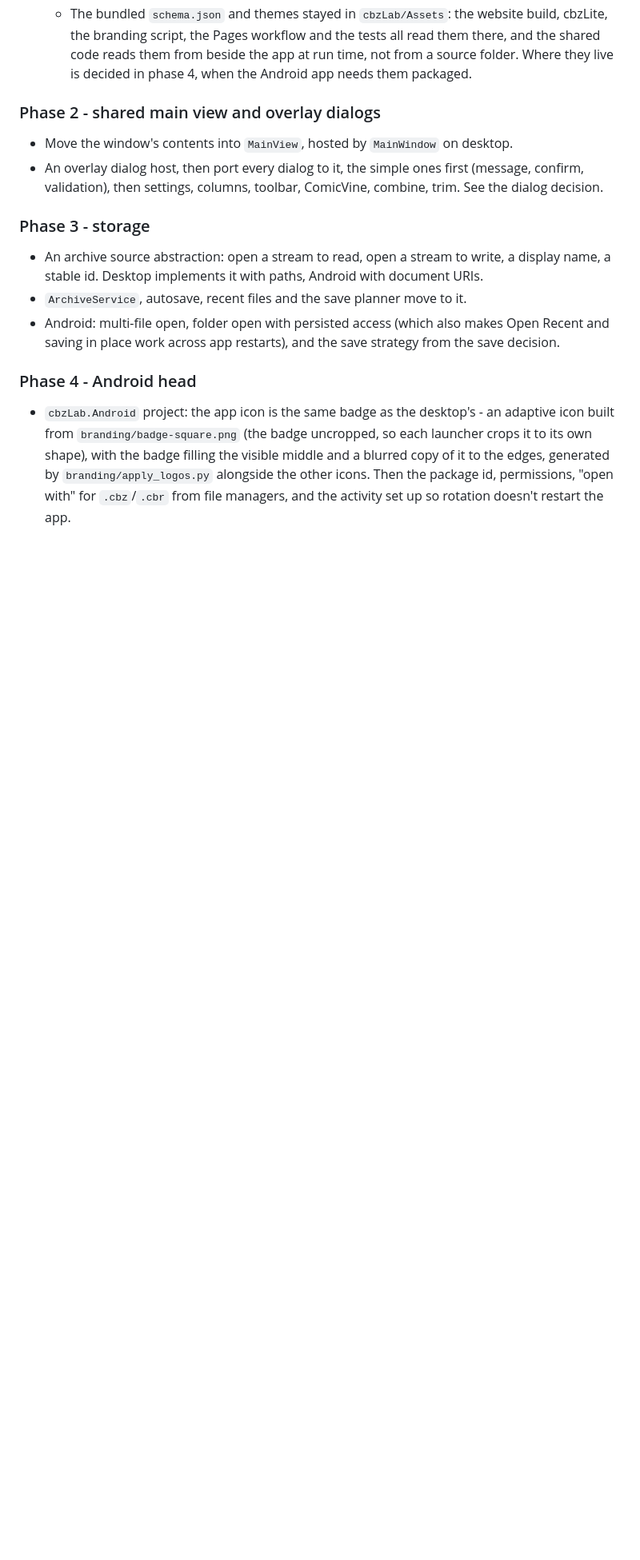
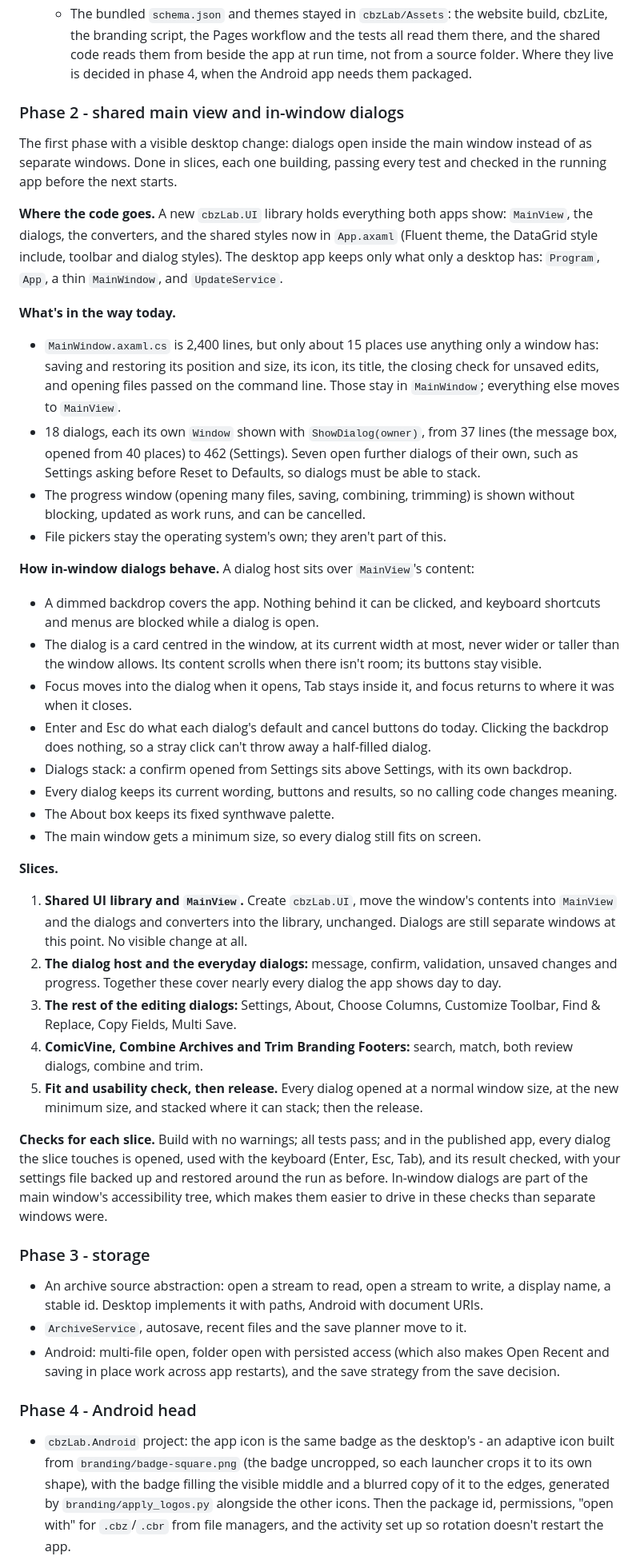
Before and after one commit to fexofenadine/cbzLab, a Markdown page: docs/ANDROID_PLAN.md, the part around one of its changes. Shown at 80% size. Drawn GitHub-style; blank space fills up the shorter version.

Commit message:
Add the phase 2 plan and decisions to the Android plan
In-window dialogs in five slices, a shared cbzLab.UI library, and one 2.3.0 release once every dialog is converted.

```diff
--- a/docs/ANDROID_PLAN.md
+++ b/docs/ANDROID_PLAN.md
@@ -92,11 +92,64 @@ port was done slice by slice.
     them from beside the app at run time, not from a source folder. Where they live is decided in
     phase 4, when the Android app needs them packaged.
 
-### Phase 2 - shared main view and overlay dialogs
+### Phase 2 - shared main view and in-window dialogs
 
-- Move the window's contents into `MainView`, hosted by `MainWindow` on desktop.
-- An overlay dialog host, then port every dialog to it, the simple ones first (message, confirm,
-  validation), then settings, columns, toolbar, ComicVine, combine, trim. See the dialog decision.
+The first phase with a visible desktop change: dialogs open inside the main window instead of as
+separate windows. Done in slices, each one building, passing every test and checked in the running
+app before the next starts.
+
+**Where the code goes.** A new `cbzLab.UI` library holds everything both apps show: `MainView`, the
+dialogs, the converters, and the shared styles now in `App.axaml` (Fluent theme, the DataGrid style
+include, toolbar and dialog styles). The desktop app keeps only what only a desktop has: `Program`,
+`App`, a thin `MainWindow`, and `UpdateService`.
+
+**What's in the way today.**
+
+- `MainWindow.axaml.cs` is 2,400 lines, but only about 15 places use anything only a window has:
+  saving and restoring its position and size, its icon, its title, the closing check for unsaved
+  edits, and opening files passed on the command line. Those stay in `MainWindow`; everything else
+  moves to `MainView`.
+- 18 dialogs, each its own `Window` shown with `ShowDialog(owner)`, from 37 lines (the message box,
+  opened from 40 places) to 462 (Settings). Seven open further dialogs of their own, such as
+  Settings asking before Reset to Defaults, so dialogs must be able to stack.
+- The progress window (opening many files, saving, combining, trimming) is shown without blocking,
+  updated as work runs, and can be cancelled.
+- File pickers stay the operating system's own; they aren't part of this.
+
+**How in-window dialogs behave.** A dialog host sits over `MainView`'s content:
+
+- A dimmed backdrop covers the app. Nothing behind it can be clicked, and keyboard shortcuts and
+  menus are blocked while a dialog is open.
+- The dialog is a card centred in the window, at its current width at most, never wider or taller
+  than the window allows. Its content scrolls when there isn't room; its buttons stay visible.
+- Focus moves into the dialog when it opens, Tab stays inside it, and focus returns to where it was
+  when it closes.
+- Enter and Esc do what each dialog's default and cancel buttons do today. Clicking the backdrop
+  does nothing, so a stray click can't throw away a half-filled dialog.
+- Dialogs stack: a confirm opened from Settings sits above Settings, with its own backdrop.
+- Every dialog keeps its current wording, buttons and results, so no calling code changes meaning.
+- The About box keeps its fixed synthwave palette.
+- The main window gets a minimum size, so every dialog still fits on screen.
+
+**Slices.**
+
+1. **Shared UI library and `MainView`.** Create `cbzLab.UI`, move the window's contents into
+   `MainView` and the dialogs and converters into the library, unchanged. Dialogs are still separate
+   windows at this point. No visible change at all.
+2. **The dialog host and the everyday dialogs:** message, confirm, validation, unsaved changes and
+   progress. Together these cover nearly every dialog the app shows day to day.
+3. **The rest of the editing dialogs:** Settings, About, Choose Columns, Customize Toolbar, Find &
+   Replace, Copy Fields, Multi Save.
+4. **ComicVine, Combine Archives and Trim Branding Footers:** search, match, both review dialogs,
+   combine and trim.
+5. **Fit and usability check, then release.** Every dialog opened at a normal window size, at the
+   new minimum size, and stacked where it can stack; then the release.
+
+**Checks for each slice.** Build with no warnings; all tests pass; and in the published app, every
+dialog the slice touches is opened, used with the keyboard (Enter, Esc, Tab), and its result
+checked, with your settings file backed up and restored around the run as before. In-window dialogs
+are part of the main window's accessibility tree, which makes them easier to drive in these checks
+than separate windows were.
 
 ### Phase 3 - storage
 
```
Also changed, not shown: other parts of docs/ANDROID_PLAN.md (+5 -0 lines).
